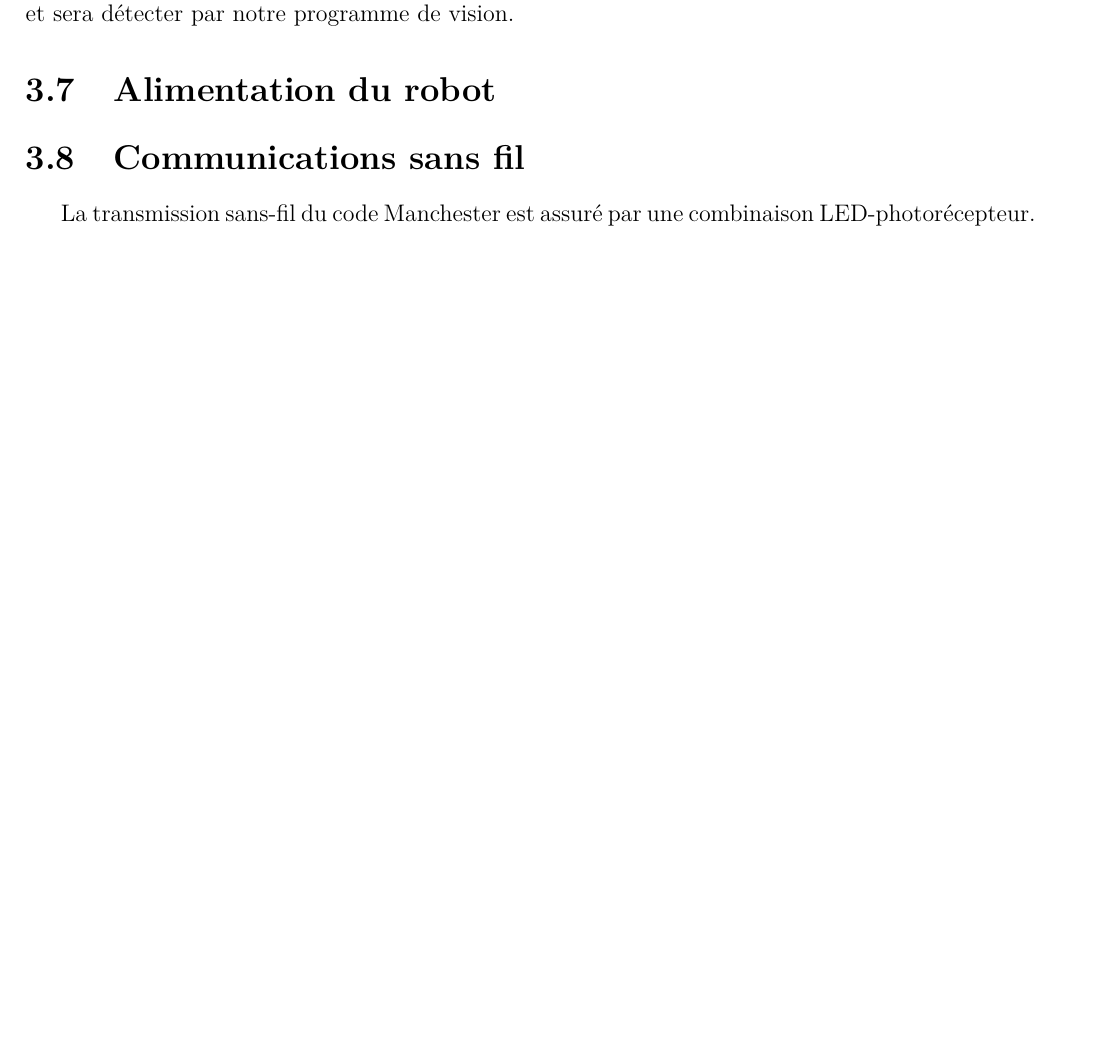
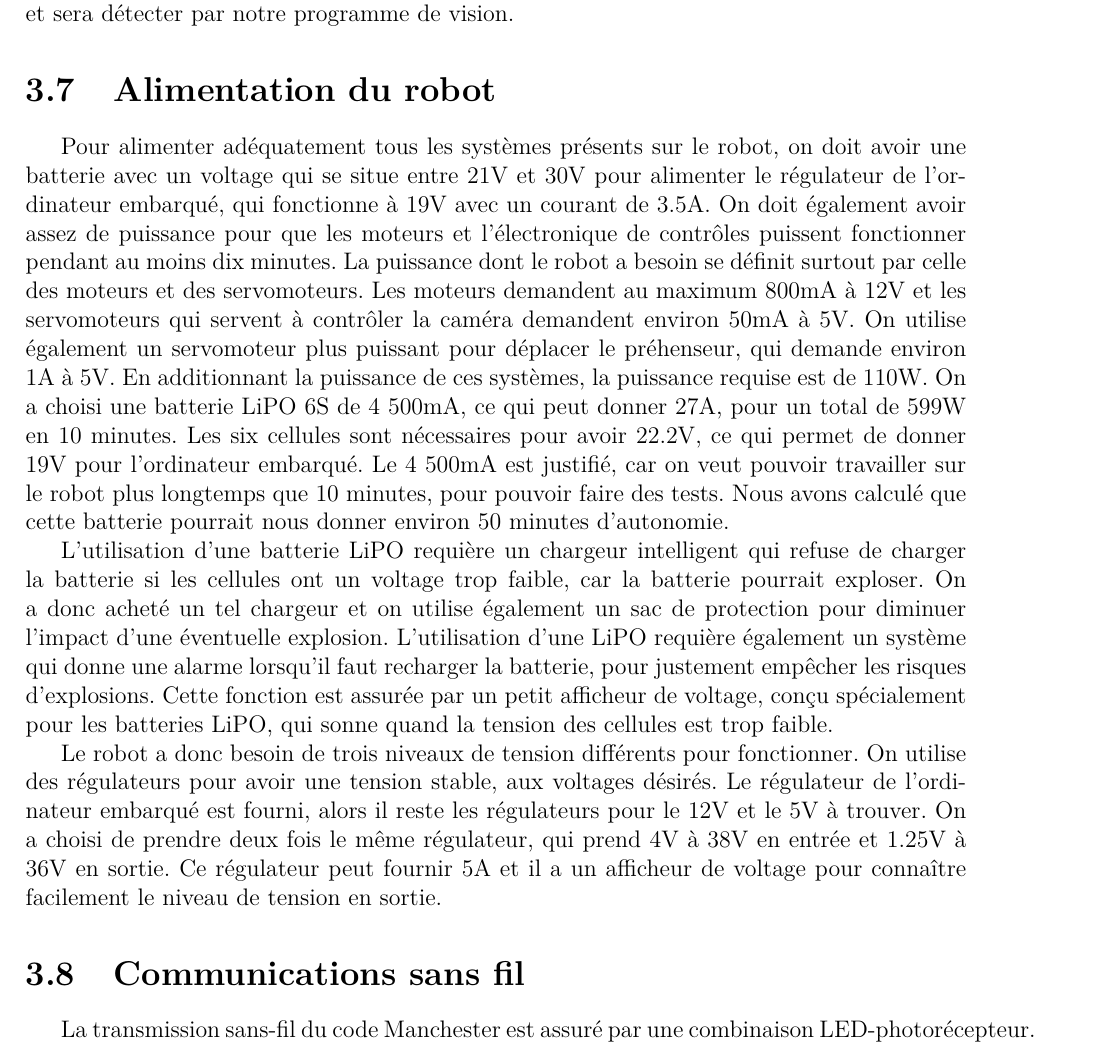
Before and after one commit to jmprovencher/Treasure-Picker-Robot, a LaTeX document (Remises/Rapport de developpement.tex, which reads Remises/tex/Brown/Alimentation.tex, Remises/tex/Main/Familiarisation_Experiences.tex): part of page 15 of 17, cut so that both start at the same text, the shorter picture padded with empty space. Compiled offline with pdfLaTeX; the source files are stored in an older character set and shown here as Unicode.

Commit message:
Alimentation

```diff
--- /dev/null
+++ b/Remises/tex/Brown/Alimentation.tex
@@ -0,0 +1,5 @@
+Pour alimenter adéquatement tous les systèmes présents sur le robot, on doit avoir une batterie avec un voltage qui se situe entre 21V et 30V pour alimenter le régulateur de l'ordinateur embarqué, qui fonctionne à 19V avec un courant de 3.5A. On doit également avoir assez de puissance pour que les moteurs et l'électronique de contrôles puissent fonctionner pendant au moins dix minutes. La puissance dont le robot a besoin se définit surtout par celle des moteurs et des servomoteurs. Les moteurs demandent au maximum 800mA à 12V et les servomoteurs qui servent à contrôler la caméra demandent environ 50mA à 5V. On utilise également un servomoteur plus puissant pour déplacer le préhenseur, qui demande environ 1A à 5V. En additionnant la puissance de ces systèmes, la puissance requise est de 110W. On a choisi une batterie LiPO 6S de 4 500mA, ce qui peut donner 27A, pour un total de 599W en 10 minutes. Les six cellules sont nécessaires pour avoir 22.2V, ce qui permet de donner 19V pour l'ordinateur embarqué. Le 4 500mA est justifié, car on veut pouvoir travailler sur le robot plus longtemps que 10 minutes, pour pouvoir faire des tests. Nous avons calculé que cette batterie pourrait nous donner environ 50 minutes d'autonomie.
+
+L'utilisation d'une batterie LiPO requière un chargeur intelligent qui refuse de charger la batterie si les cellules ont un voltage trop faible, car la batterie pourrait exploser. On a donc acheté un tel chargeur et on utilise également un sac de protection pour diminuer l'impact d'une éventuelle explosion. L'utilisation d'une LiPO requière également un système qui donne une alarme lorsqu'il faut recharger la batterie, pour justement empêcher les risques d'explosions. Cette fonction est assurée par un petit afficheur de voltage, conçu spécialement pour les batteries LiPO, qui sonne quand la tension des cellules est trop faible.
+
+Le robot a donc besoin de trois niveaux de tension différents pour fonctionner. On utilise des régulateurs pour avoir une tension stable, aux voltages désirés. Le régulateur de l'ordinateur embarqué est fourni, alors il reste les régulateurs pour le 12V et le 5V à trouver. On a choisi de prendre deux fois le même régulateur, qui prend 4V à 38V en entrée et 1.25V à 36V en sortie. Ce régulateur peut fournir 5A et il a un afficheur de voltage pour connaître facilement le niveau de tension en sortie.
--- a/Remises/tex/Main/Familiarisation_Experiences.tex
+++ b/Remises/tex/Main/Familiarisation_Experiences.tex
@@ -39,7 +39,7 @@
 \section{Alimentation du robot}
 \label{s:Alimentation}
 
-
+\input{tex/Brown/Alimentation.tex}
 
 \section{Communications sans fil}
 \label{s:Communication}
```
